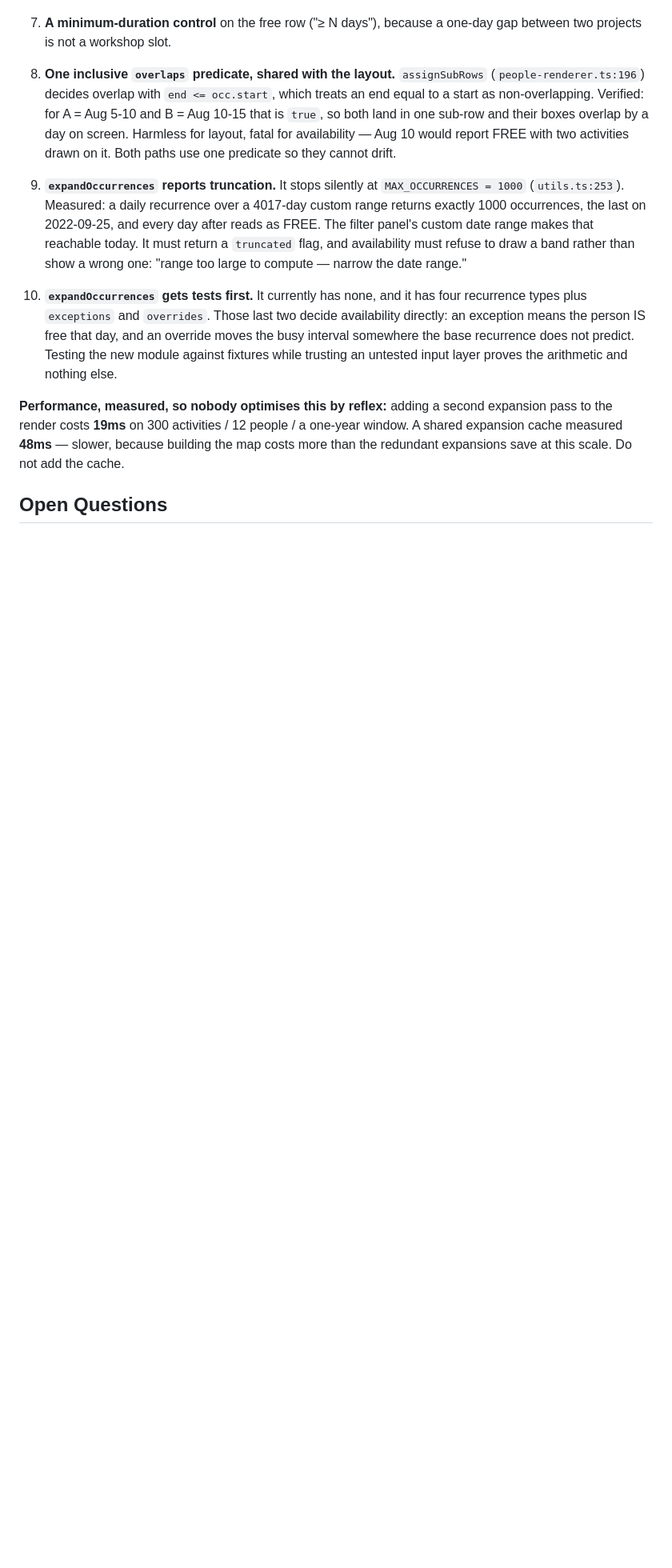
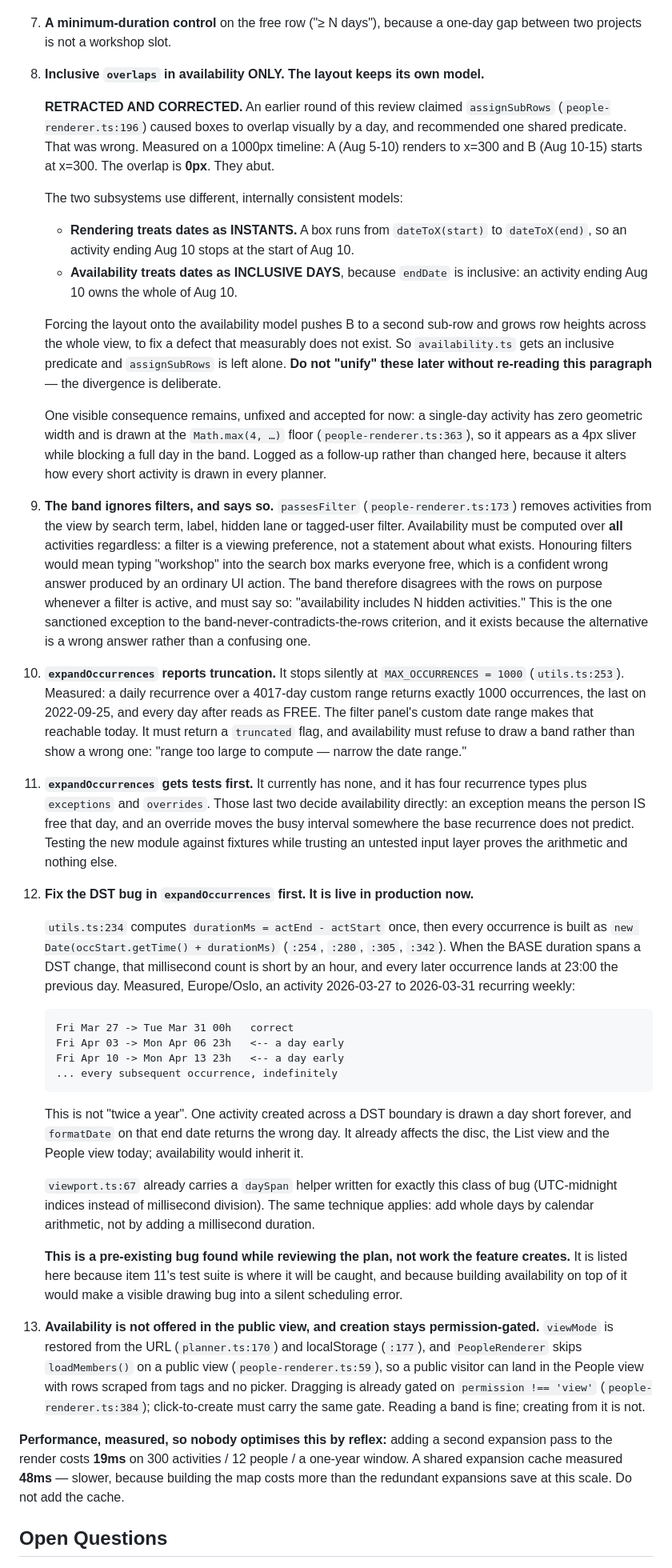
Before and after one commit to sondreiversen/circular-planner, a Markdown page: docs/designs/people-view-availability.md, the part around one of its changes. Shown at 80% size. GitHub-like rendering; blank space fills up the shorter version.

```diff
--- a/docs/designs/people-view-availability.md
+++ b/docs/designs/people-view-availability.md
@@ -191,25 +191,87 @@ part a user cannot check by eye.
 7. **A minimum-duration control** on the free row ("≥ N days"), because a one-day gap
    between two projects is not a workshop slot.
 
-8. **One inclusive `overlaps` predicate, shared with the layout.** `assignSubRows`
-   (`people-renderer.ts:196`) decides overlap with `end <= occ.start`, which treats an end
-   equal to a start as non-overlapping. Verified: for A = Aug 5-10 and B = Aug 10-15 that is
-   `true`, so both land in one sub-row and their boxes overlap by a day on screen. Harmless
-   for layout, fatal for availability — Aug 10 would report FREE with two activities drawn
-   on it. Both paths use one predicate so they cannot drift.
+8. **Inclusive `overlaps` in availability ONLY. The layout keeps its own model.**
 
-9. **`expandOccurrences` reports truncation.** It stops silently at `MAX_OCCURRENCES = 1000`
+   **RETRACTED AND CORRECTED.** An earlier round of this review claimed `assignSubRows`
+   (`people-renderer.ts:196`) caused boxes to overlap visually by a day, and recommended one
+   shared predicate. That was wrong. Measured on a 1000px timeline: A (Aug 5-10) renders to
+   x=300 and B (Aug 10-15) starts at x=300. The overlap is **0px**. They abut.
+
+   The two subsystems use different, internally consistent models:
+
+   - **Rendering treats dates as INSTANTS.** A box runs from `dateToX(start)` to
+     `dateToX(end)`, so an activity ending Aug 10 stops at the start of Aug 10.
+   - **Availability treats dates as INCLUSIVE DAYS**, because `endDate` is inclusive: an
+     activity ending Aug 10 owns the whole of Aug 10.
+
+   Forcing the layout onto the availability model pushes B to a second sub-row and grows row
+   heights across the whole view, to fix a defect that measurably does not exist. So
+   `availability.ts` gets an inclusive predicate and `assignSubRows` is left alone. **Do not
+   "unify" these later without re-reading this paragraph** — the divergence is deliberate.
+
+   One visible consequence remains, unfixed and accepted for now: a single-day activity has
+   zero geometric width and is drawn at the `Math.max(4, …)` floor
+   (`people-renderer.ts:363`), so it appears as a 4px sliver while blocking a full day in
+   the band. Logged as a follow-up rather than changed here, because it alters how every
+   short activity is drawn in every planner.
+
+9. **The band ignores filters, and says so.** `passesFilter` (`people-renderer.ts:173`)
+   removes activities from the view by search term, label, hidden lane or tagged-user
+   filter. Availability must be computed over **all** activities regardless: a filter is a
+   viewing preference, not a statement about what exists. Honouring filters would mean
+   typing "workshop" into the search box marks everyone free, which is a confident wrong
+   answer produced by an ordinary UI action. The band therefore disagrees with the rows on
+   purpose whenever a filter is active, and must say so: "availability includes N hidden
+   activities." This is the one sanctioned exception to the band-never-contradicts-the-rows
+   criterion, and it exists because the alternative is a wrong answer rather than a
+   confusing one.
+
+10. **`expandOccurrences` reports truncation.** It stops silently at `MAX_OCCURRENCES = 1000`
    (`utils.ts:253`). Measured: a daily recurrence over a 4017-day custom range returns
    exactly 1000 occurrences, the last on 2022-09-25, and every day after reads as FREE. The
    filter panel's custom date range makes that reachable today. It must return a
    `truncated` flag, and availability must refuse to draw a band rather than show a wrong
    one: "range too large to compute — narrow the date range."
 
-10. **`expandOccurrences` gets tests first.** It currently has none, and it has four
+11. **`expandOccurrences` gets tests first.** It currently has none, and it has four
     recurrence types plus `exceptions` and `overrides`. Those last two decide availability
     directly: an exception means the person IS free that day, and an override moves the busy
     interval somewhere the base recurrence does not predict. Testing the new module against
     fixtures while trusting an untested input layer proves the arithmetic and nothing else.
+
+12. **Fix the DST bug in `expandOccurrences` first. It is live in production now.**
+
+    `utils.ts:234` computes `durationMs = actEnd - actStart` once, then every occurrence is
+    built as `new Date(occStart.getTime() + durationMs)` (`:254`, `:280`, `:305`, `:342`).
+    When the BASE duration spans a DST change, that millisecond count is short by an hour,
+    and every later occurrence lands at 23:00 the previous day. Measured, Europe/Oslo, an
+    activity 2026-03-27 to 2026-03-31 recurring weekly:
+
+        Fri Mar 27 -> Tue Mar 31 00h   correct
+        Fri Apr 03 -> Mon Apr 06 23h   <-- a day early
+        Fri Apr 10 -> Mon Apr 13 23h   <-- a day early
+        ... every subsequent occurrence, indefinitely
+
+    This is not "twice a year". One activity created across a DST boundary is drawn a day
+    short forever, and `formatDate` on that end date returns the wrong day. It already
+    affects the disc, the List view and the People view today; availability would inherit it.
+
+    `viewport.ts:67` already carries a `daySpan` helper written for exactly this class of
+    bug (UTC-midnight indices instead of millisecond division). The same technique applies:
+    add whole days by calendar arithmetic, not by adding a millisecond duration.
+
+    **This is a pre-existing bug found while reviewing the plan, not work the feature
+    creates.** It is listed here because item 11's test suite is where it will be caught,
+    and because building availability on top of it would make a visible drawing bug into a
+    silent scheduling error.
+
+13. **Availability is not offered in the public view, and creation stays permission-gated.**
+    `viewMode` is restored from the URL (`planner.ts:170`) and localStorage (`:177`), and
+    `PeopleRenderer` skips `loadMembers()` on a public view (`people-renderer.ts:59`), so a
+    public visitor can land in the People view with rows scraped from tags and no picker.
+    Dragging is already gated on `permission !== 'view'` (`people-renderer.ts:384`);
+    click-to-create must carry the same gate. Reading a band is fine; creating from it is not.
 
 **Performance, measured, so nobody optimises this by reflex:** adding a second expansion
 pass to the render costs **19ms** on 300 activities / 12 people / a one-year window. A
```
Also changed, not shown: other parts of docs/designs/people-view-availability.md (+49 -25 lines).
